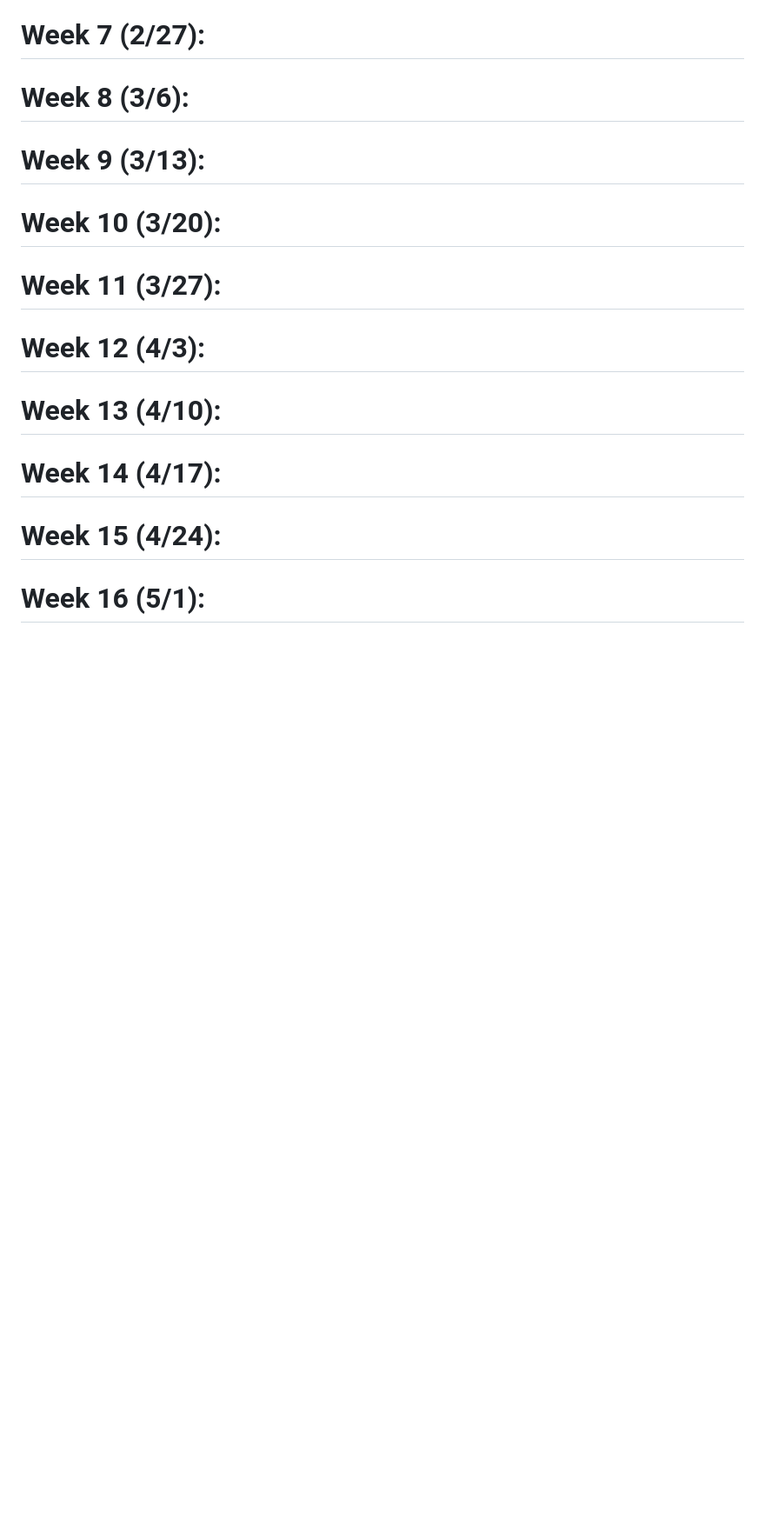
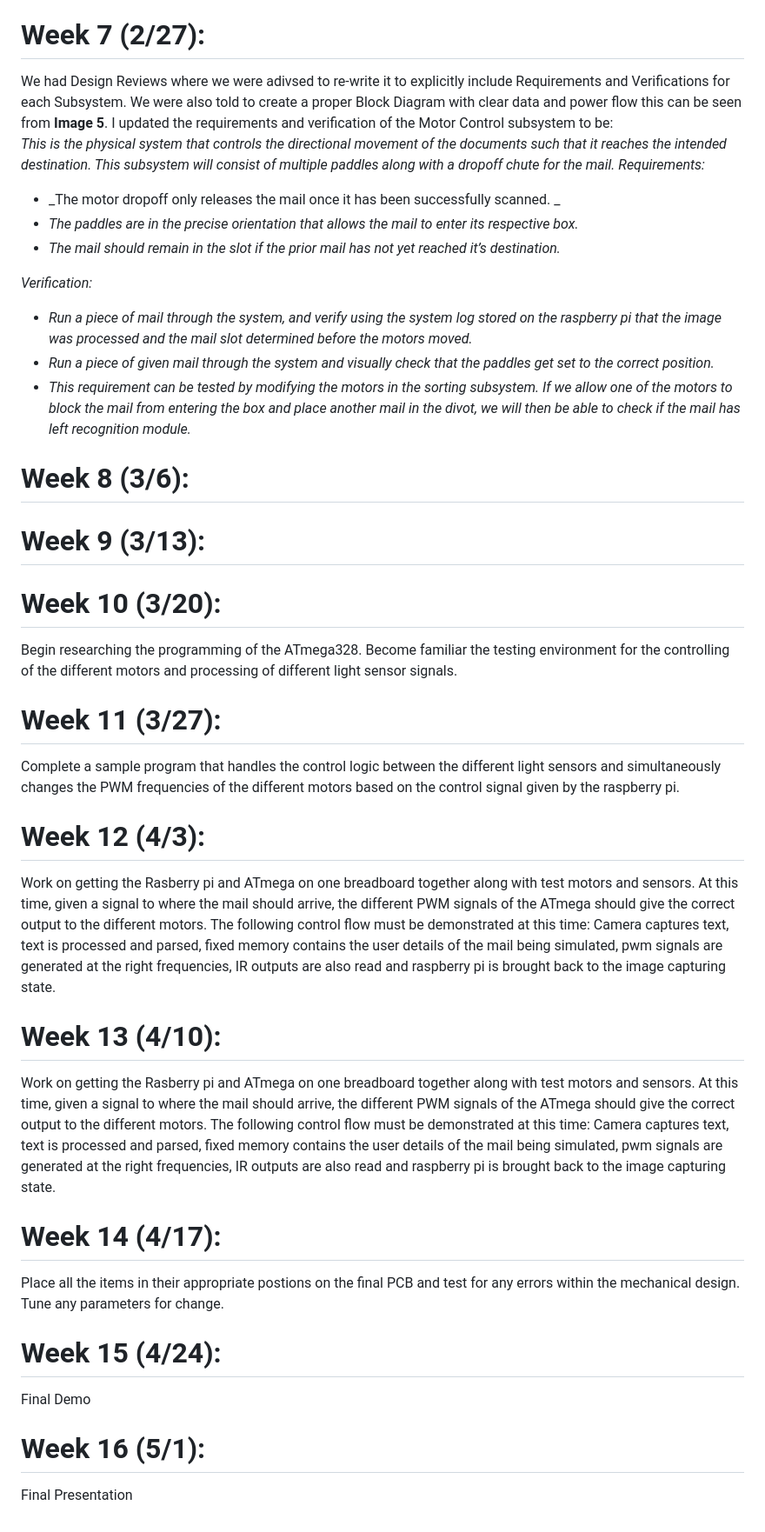
Before and after one commit to AngelSaint/letter_shredder_pi, a Markdown page: notebook/lisa/README.md, the part around one of its changes. Shown at 87% size. Drawn GitHub-style; blank space fills up the shorter version.

```diff
--- a/notebook/lisa/README.md
+++ b/notebook/lisa/README.md
@@ -78,4 +74,16 @@ __For our physical design, the overall build will be composed of wood with a bas
 # Week 7 (2/27):
+
+We had Design Reviews where we were adivsed to re-write it to explicitly include Requirements and Verifications for each Subsystem. We were also told to create a proper Block Diagram with clear data and power flow this can be seen from **Image 5**. I updated the requirements and verification of the Motor Control subsystem to be:
+_This is the physical system that controls the directional movement of the documents such that it reaches the intended destination. This subsystem will consist of multiple paddles along with a dropoff chute for the mail._
+_Requirements:_
+- _The motor dropoff only releases the mail once it has been successfully scanned. _
+- _The paddles are in the precise orientation that allows the mail to enter its respective box._
+- _The mail should remain in the slot if the prior mail has not yet reached it’s destination._
+
+_Verification:_
+- _Run a piece of mail through the system, and verify using the system log stored on the raspberry pi that the image was processed and the mail slot determined before the motors moved._
+- _Run a piece of given mail through the system and visually check that the paddles get set to the correct position._
+- _This requirement can be tested by modifying the motors in the sorting subsystem. If we allow one of the motors to block the mail from entering the box and place another mail in the divot, we will then be able to check if the mail has left recognition module._
 
 # Week 8 (3/6):
 
@@ -83,14 +91,27 @@ __For our physical design, the overall build will be composed of wood with a bas
 
 # Week 10 (3/20):
 
+Begin researching the programming of the ATmega328. Become familiar the testing environment for the controlling of the different motors and processing of different light sensor signals.
+
 # Week 11 (3/27):
 
+Complete a sample program that handles the control logic between the different light sensors and simultaneously changes the PWM frequencies of the different motors based on the control signal given by the raspberry pi.
+
 # Week 12 (4/3):
+Work on getting the Rasberry pi and ATmega on one breadboard together along with test motors and sensors. At this time, given a signal to where the mail should arrive, the different PWM signals of the ATmega should give the correct output to the different motors. The following control flow must be demonstrated at this time: Camera captures text, text is processed and parsed, fixed memory contains the user details of the mail being simulated, pwm signals are generated at the right frequencies, IR outputs are also read and raspberry pi is brought back to the image capturing state.
 
 # Week 13 (4/10):
 
+Work on getting the Rasberry pi and ATmega on one breadboard together along with test motors and sensors. At this time, given a signal to where the mail should arrive, the different PWM signals of the ATmega should give the correct output to the different motors. The following control flow must be demonstrated at this time: Camera captures text, text is processed and parsed, fixed memory contains the user details of the mail being simulated, pwm signals are generated at the right frequencies, IR outputs are also read and raspberry pi is brought back to the image capturing state.
+
 # Week 14 (4/17):
+
+Place all the items in their appropriate postions on the final PCB and test for any errors within the mechanical design. Tune any parameters for change.
 
 # Week 15 (4/24):
 
+Final Demo
+
 # Week 16 (5/1):
+
+Final Presentation
```
Also changed, not shown: other parts of notebook/lisa/README.md (+17 -21 lines).
